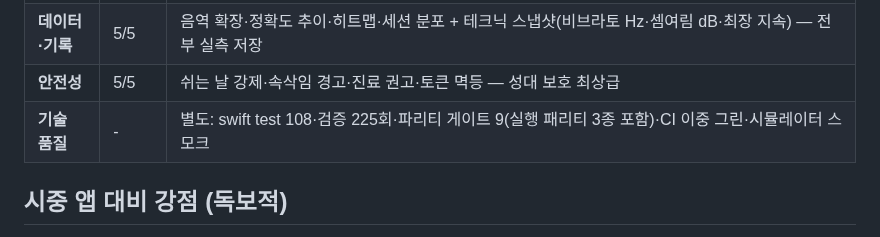
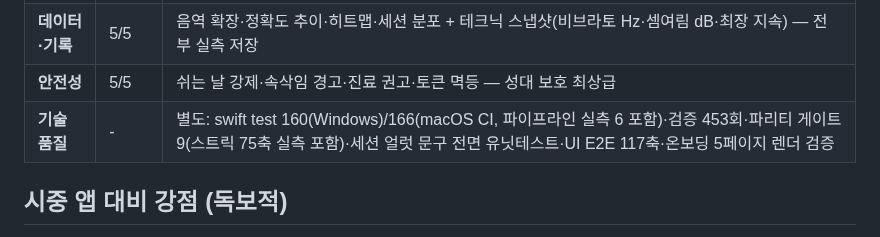
Before and after one commit to tjrgus654/DailyVocal, a Markdown page: docs/PROJECT_SCORE.md, the part around the change. Drawn GitHub-style.

Commit message:
docs: PROJECT_SCORE 기술 품질 지표 동기화 — 108/225 시점에서 160/453으로
6차 갱신이 다른 행은 갱신했으나 이 행은 이전 문자열 불일치로 누락됐던
것을 발견(실측: swift test 160/166, 검증 453, 스트릭 파리티 75축)

```diff
--- a/docs/PROJECT_SCORE.md
+++ b/docs/PROJECT_SCORE.md
@@ -14,7 +14,7 @@
 | **습관화·동기** | 10/10 | 스트릭·프리즈·주간 목표·알림 + '오늘의 추천 훈련'(**10종 전부** 딥링크, 측정값 근거 문구 5종 지문) + 루틴 완료→추천 유도 + **하루 마무리 롤업**(루틴 N회·테크닉 측정·최고 점수) + **측정 기반 팁 추천**(약점→교육 콘텐츠) + 템포(40-80 BPM). 리더보드·소셸 없음(의도적) |
 | **데이터·기록** | 5/5 | 음역 확장·정확도 추이·히트맵·세션 분포 + 테크닉 스냅샷(비브라토 Hz·셈여림 dB·최장 지속) — 전부 실측 저장 |
 | **안전성** | 5/5 | 쉬는 날 강제·속삭임 경고·진료 권고·토큰 멱등 — 성대 보호 최상급 |
-| **기술 품질** | - | 별도: swift test 108·검증 225회·파리티 게이트 9(실행 패리티 3종 포함)·CI 이중 그린·시뮬레이터 스모크 |
+| **기술 품질** | - | 별도: swift test 160(Windows)/166(macOS CI, 파이프라인 실측 6 포함)·검증 453회·파리티 게이트 9(스트릭 75축 실측 포함)·세션 얼럿 문구 전면 유닛테스트·UI E2E 117축·온보딩 5페이지 렌더 검증 |
 
 ## 시중 앱 대비 강점 (독보적)
 1. **성종 추정 + 개인 파사지오 연동**: 측정 음역으로 성종을 추정하고 그 파사지오 구간을 3주차 루틴이 직접 타겟 — Singing Carrots도 음역 테스트는 있지만 루틴과 연결하지 않음
```
